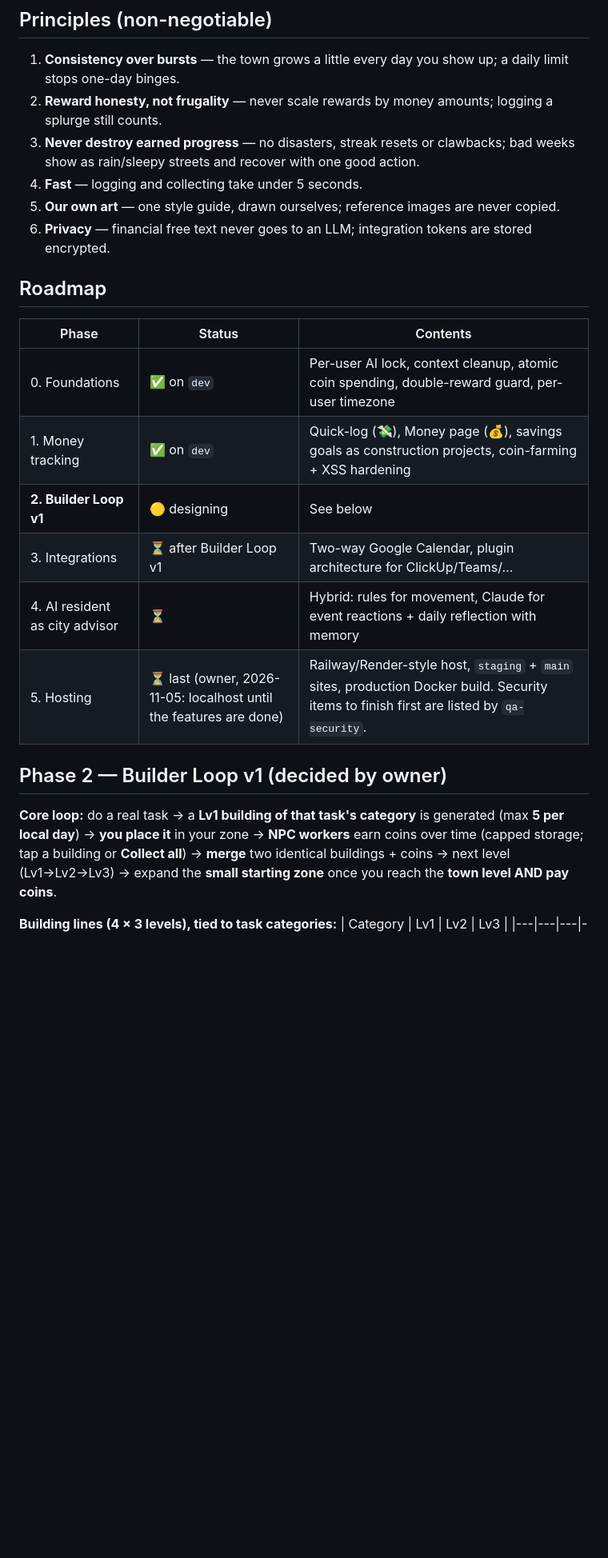
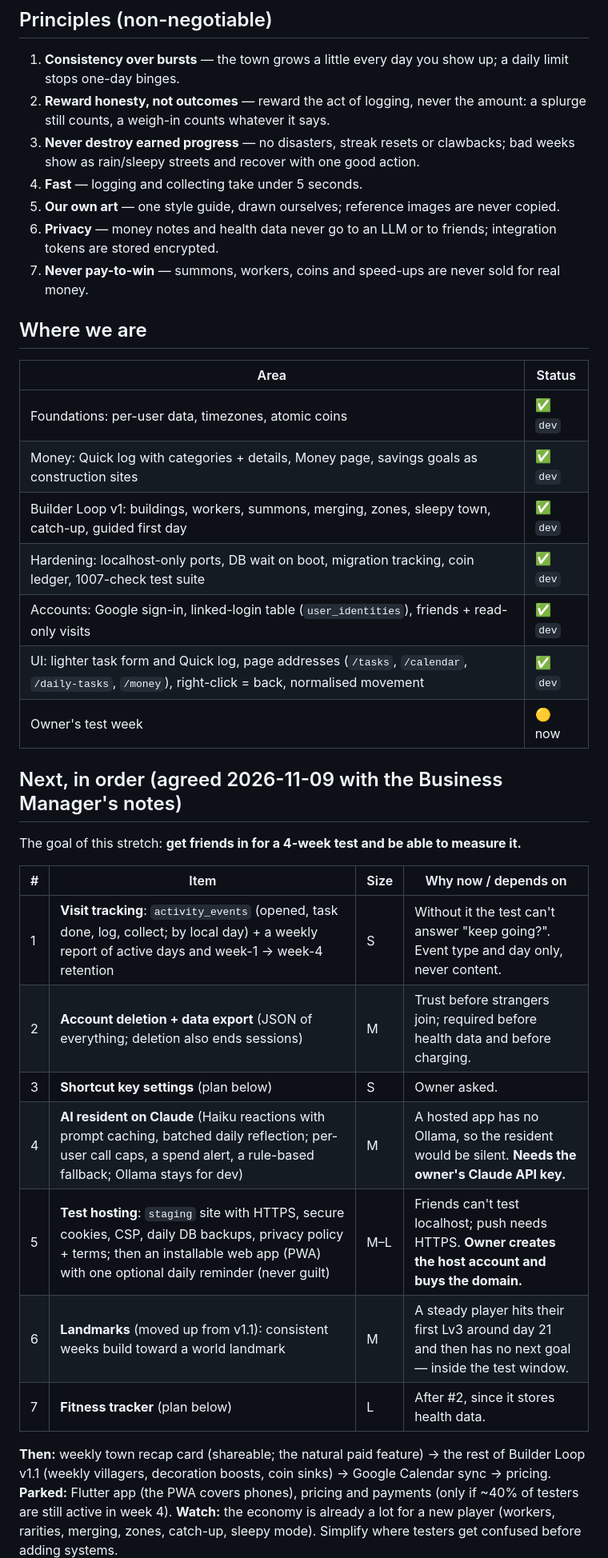
Before and after one commit to JianSieuang/mind-map-meadow, a Markdown page: docs/PLAN.md, the part around one of its changes. Shown at 80% size. GitHub-like rendering; blank space fills up the shorter version.

```diff
--- a/docs/PLAN.md
+++ b/docs/PLAN.md
@@ -7,23 +7,38 @@ People quit long-term goals (saving money, fitness, learning) because the payoff
 
 ## Principles (non-negotiable)
 1. **Consistency over bursts** — the town grows a little every day you show up; a daily limit stops one-day binges.
-2. **Reward honesty, not frugality** — never scale rewards by money amounts; logging a splurge still counts.
+2. **Reward honesty, not outcomes** — reward the act of logging, never the amount: a splurge still counts, a weigh-in counts whatever it says.
 3. **Never destroy earned progress** — no disasters, streak resets or clawbacks; bad weeks show as rain/sleepy streets and recover with one good action.
 4. **Fast** — logging and collecting take under 5 seconds.
 5. **Our own art** — one style guide, drawn ourselves; reference images are never copied.
-6. **Privacy** — financial free text never goes to an LLM; integration tokens are stored encrypted.
+6. **Privacy** — money notes and health data never go to an LLM or to friends; integration tokens are stored encrypted.
+7. **Never pay-to-win** — summons, workers, coins and speed-ups are never sold for real money.
 
-## Roadmap
-| Phase | Status | Contents |
-|---|---|---|
-| 0. Foundations | ✅ on `dev` | Per-user AI lock, context cleanup, atomic coin spending, double-reward guard, per-user timezone |
-| 1. Money tracking | ✅ on `dev` | Quick-log (💸), Money page (💰), savings goals as construction projects, coin-farming + XSS hardening |
-| **2. Builder Loop v1** | 🟡 designing | See below |
-| 3. Integrations | ⏳ after Builder Loop v1 | Two-way Google Calendar, plugin architecture for ClickUp/Teams/… |
-| 4. AI resident as city advisor | ⏳ | Hybrid: rules for movement, Claude for event reactions + daily reflection with memory |
-| 5. Hosting | ⏳ last (owner, 2026-11-05: localhost until the features are done) | Railway/Render-style host, `staging` + `main` sites, production Docker build. Security items to finish first are listed by `qa-security`. |
+## Where we are
+| Area | Status |
+|---|---|
+| Foundations: per-user data, timezones, atomic coins | ✅ `dev` |
+| Money: Quick log with categories + details, Money page, savings goals as construction sites | ✅ `dev` |
+| Builder Loop v1: buildings, workers, summons, merging, zones, sleepy town, catch-up, guided first day | ✅ `dev` |
+| Hardening: localhost-only ports, DB wait on boot, migration tracking, coin ledger, 1007-check test suite | ✅ `dev` |
+| Accounts: Google sign-in, linked-login table (`user_identities`), friends + read-only visits | ✅ `dev` |
+| UI: lighter task form and Quick log, page addresses (`/tasks`, `/calendar`, `/daily-tasks`, `/money`), right-click = back, normalised movement | ✅ `dev` |
+| Owner's test week | 🟡 now |
 
-## Phase 2 — Builder Loop v1 (decided by owner)
-**Core loop:** do a real task → a **Lv1 building of that task's category** is generated (max **5 per local day**) → **you place it** in your zone → **NPC workers** earn coins over time (capped storage; tap a building or **Collect all**) → **merge** two identical buildings + coins → next level (Lv1→Lv2→Lv3) → expand the **small starting zone** once you reach the **town level AND pay coins**.
+## Next, in order (agreed 2026-11-09 with the Business Manager's notes)
+The goal of this stretch: **get friends in for a 4-week test and be able to measure it.**
 
-**Building lines (4 × 3 levels), tied to task categories:**
+| # | Item | Size | Why now / depends on |
+|---|---|---|---|
+| 1 | **Visit tracking**: `activity_events` (opened, task done, log, collect; by local day) + a weekly report of active days and week-1 → week-4 retention | S | Without it the test can't answer "keep going?". Event type and day only, never content. |
+| 2 | **Account deletion + data export** (JSON of everything; deletion also ends sessions) | M | Trust before strangers join; required before health data and before charging. |
+| 3 | **Shortcut key settings** (plan below) | S | Owner asked. |
+| 4 | **AI resident on Claude** (Haiku reactions with prompt caching, batched daily reflection; per-user call caps, a spend alert, a rule-based fallback; Ollama stays for dev) | M | A hosted app has no Ollama, so the resident would be silent. **Needs the owner's Claude API key.** |
+| 5 | **Test hosting**: `staging` site with HTTPS, secure cookies, CSP, daily DB backups, privacy policy + terms; then an installable web app (PWA) with one optional daily reminder (never guilt) | M–L | Friends can't test localhost; push needs HTTPS. **Owner creates the host account and buys the domain.** |
+| 6 | **Landmarks** (moved up from v1.1): consistent weeks build toward a world landmark | M | A steady player hits their first Lv3 around day 21 and then has no next goal — inside the test window. |
+| 7 | **Fitness tracker** (plan below) | L | After #2, since it stores health data. |
+
+**Then:** weekly town recap card (shareable; the natural paid feature) → the rest of Builder Loop v1.1 (weekly villagers, decoration boosts, coin sinks) → Google Calendar sync → pricing.
+**Parked:** Flutter app (the PWA covers phones), pricing and payments (only if ~40% of testers are still active in week 4).
+**Watch:** the economy is already a lot for a new player (workers, rarities, merging, zones, catch-up, sleepy mode). Simplify where testers get confused before adding systems.
+
```
Also changed, not shown: other parts of docs/PLAN.md (+43 -65 lines).
